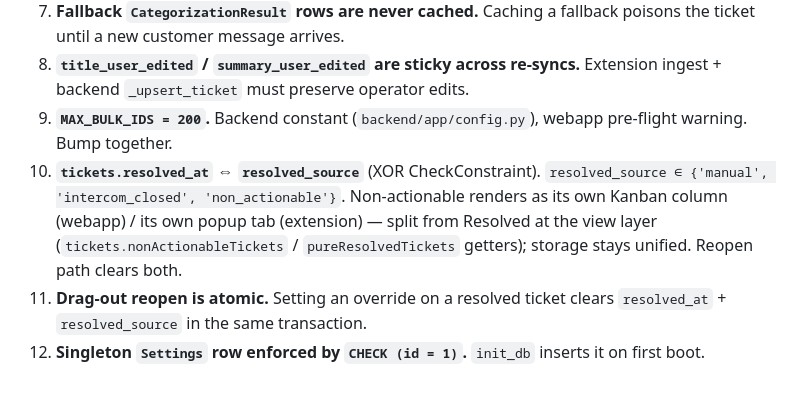
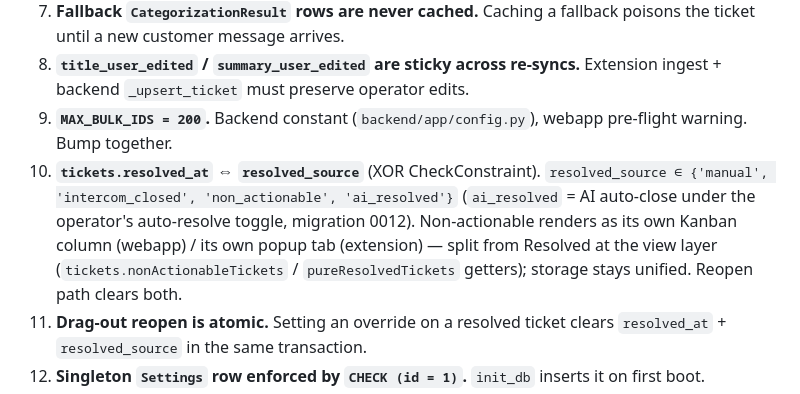
Before and after one commit to ch923dev/intercom-triage, a Markdown page: CLAUDE.md, the part around the change. Drawn GitHub-style.

```diff
--- a/CLAUDE.md
+++ b/CLAUDE.md
@@ -52,7 +52,7 @@ The ones a Claude touching multiple packages keeps getting wrong if not flagged:
 7. **Fallback `CategorizationResult` rows are never cached.** Caching a fallback poisons the ticket until a new customer message arrives.
 8. **`title_user_edited` / `summary_user_edited` are sticky across re-syncs.** Extension ingest + backend `_upsert_ticket` must preserve operator edits.
 9. **`MAX_BULK_IDS = 200`.** Backend constant (`backend/app/config.py`), webapp pre-flight warning. Bump together.
-10. **`tickets.resolved_at` ⇔ `resolved_source`** (XOR CheckConstraint). `resolved_source ∈ {'manual', 'intercom_closed', 'non_actionable'}`. Non-actionable renders as its own Kanban column (webapp) / its own popup tab (extension) — split from Resolved at the view layer (`tickets.nonActionableTickets` / `pureResolvedTickets` getters); storage stays unified. Reopen path clears both.
+10. **`tickets.resolved_at` ⇔ `resolved_source`** (XOR CheckConstraint). `resolved_source ∈ {'manual', 'intercom_closed', 'non_actionable', 'ai_resolved'}` (`ai_resolved` = AI auto-close under the operator's auto-resolve toggle, migration 0012). Non-actionable renders as its own Kanban column (webapp) / its own popup tab (extension) — split from Resolved at the view layer (`tickets.nonActionableTickets` / `pureResolvedTickets` getters); storage stays unified. Reopen path clears both.
 11. **Drag-out reopen is atomic.** Setting an override on a resolved ticket clears `resolved_at` + `resolved_source` in the same transaction.
 12. **Singleton `Settings` row enforced by `CHECK (id = 1)`.** `init_db` inserts it on first boot.
 13. **Playbooks are durable operator knowledge, not cache.** `playbooks` rows
```
Also changed, not shown: plan.md (+3 -2 lines), spec.md (+1 -1 lines).
